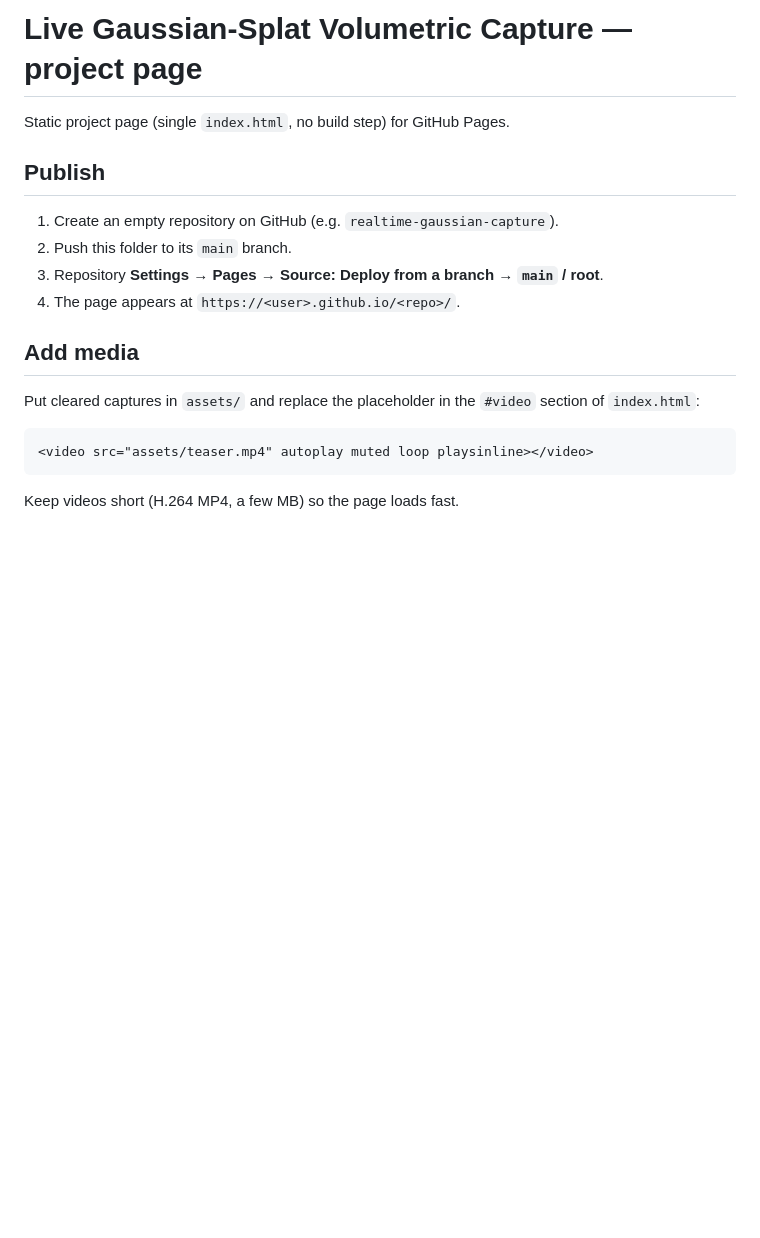
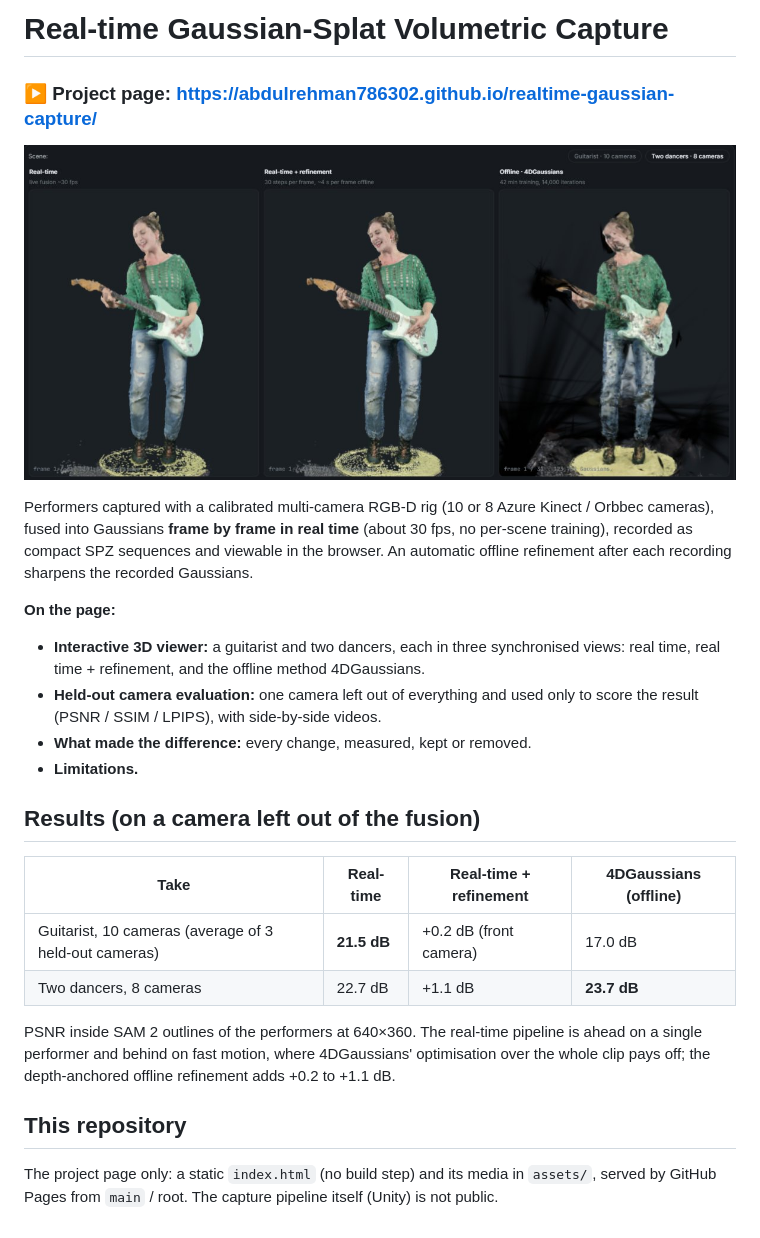
Before and after one commit to Abdulrehman786302/realtime-gaussian-capture, a Markdown page: README.md, the part around the change. Drawn GitHub-style; pictures changed too: assets/readme_viewer.jpg (added); blank space fills up the shorter version.

Commit message:
README: link to the project page, preview image, summary and results

````diff
--- a/README.md
+++ b/README.md
@@ -1,18 +1,33 @@
-# Live Gaussian-Splat Volumetric Capture — project page
+# Real-time Gaussian-Splat Volumetric Capture
 
-Static project page (single `index.html`, no build step) for GitHub Pages.
+### ▶ Project page: **https://abdulrehman786302.github.io/realtime-gaussian-capture/**
 
-## Publish
-1. Create an empty repository on GitHub (e.g. `realtime-gaussian-capture`).
-2. Push this folder to its `main` branch.
-3. Repository **Settings → Pages → Source: Deploy from a branch → `main` / root**.
-4. The page appears at `https://<user>.github.io/<repo>/`.
+[![The project page's 3D viewer: the same take in real time, after offline refinement, and as 4DGaussians reconstructs it](assets/readme_viewer.jpg)](https://abdulrehman786302.github.io/realtime-gaussian-capture/#viewer)
 
-## Add media
-Put cleared captures in `assets/` and replace the placeholder in the `#video` section of `index.html`:
+Performers captured with a calibrated multi-camera RGB-D rig (10 or 8 Azure Kinect / Orbbec cameras), fused into
+Gaussians **frame by frame in real time** (about 30 fps, no per-scene training), recorded as compact SPZ sequences and
+viewable in the browser. An automatic offline refinement after each recording sharpens the recorded Gaussians.
 
-```html
-<video src="assets/teaser.mp4" autoplay muted loop playsinline></video>
-```
+**On the page:**
+- **Interactive 3D viewer:** a guitarist and two dancers, each in three synchronised views: real time, real time +
+  refinement, and the offline method 4DGaussians.
+- **Held-out camera evaluation:** one camera left out of everything and used only to score the result (PSNR / SSIM /
+  LPIPS), with side-by-side videos.
+- **What made the difference:** every change, measured, kept or removed.
+- **Limitations.**
 
-Keep videos short (H.264 MP4, a few MB) so the page loads fast.
+## Results (on a camera left out of the fusion)
+
+| Take | Real-time | Real-time + refinement | 4DGaussians (offline) |
+|---|---|---|---|
+| Guitarist, 10 cameras (average of 3 held-out cameras) | **21.5 dB** | +0.2 dB (front camera) | 17.0 dB |
+| Two dancers, 8 cameras | 22.7 dB | +1.1 dB | **23.7 dB** |
+
+PSNR inside SAM 2 outlines of the performers at 640×360. The real-time pipeline is ahead on a single performer and
+behind on fast motion, where 4DGaussians' optimisation over the whole clip pays off; the depth-anchored offline
+refinement adds +0.2 to +1.1 dB.
+
+## This repository
+
+The project page only: a static `index.html` (no build step) and its media in `assets/`, served by GitHub Pages from
+`main` / root. The capture pipeline itself (Unity) is not public.
````
